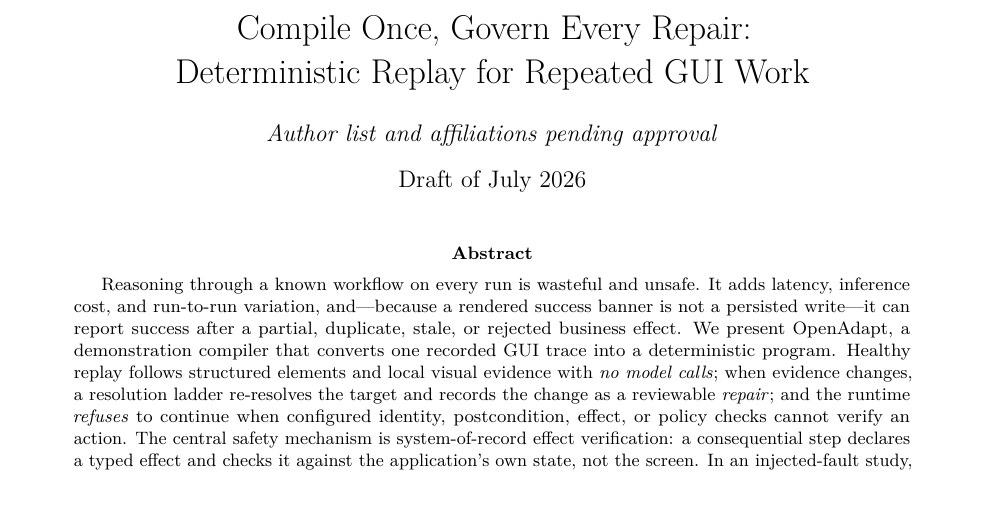
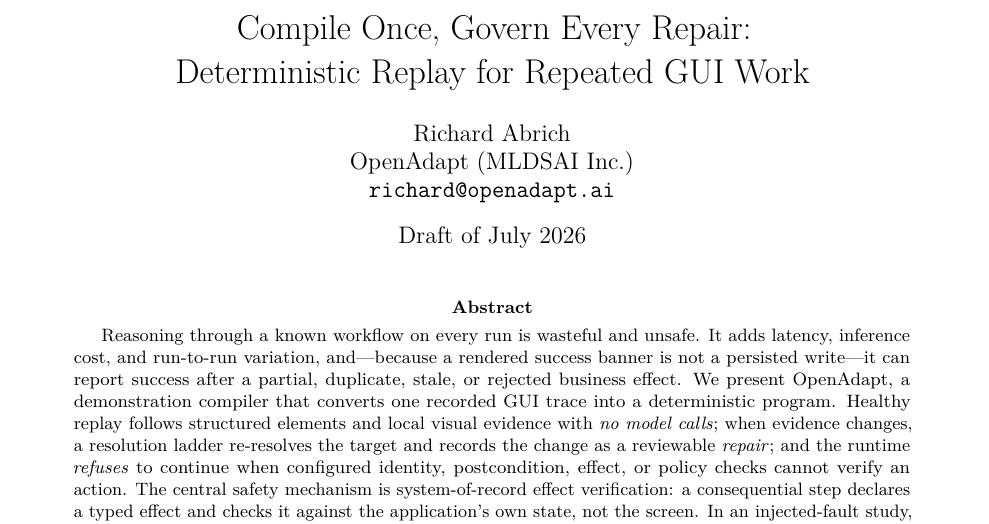
Before and after one commit to OpenAdaptAI/openadapt-flow, a LaTeX paper (paper/main.tex): part of page 1 of 10, cut so that both start at the same text. Compiled offline with pdfLaTeX.

Commit message:
docs(paper): set author line (Richard Abrich, OpenAdapt / MLDSAI Inc.) (#180)
* docs(paper): set author to Richard Abrich, OpenAdapt (MLDSAI Inc.)

Replaces the "Author list and affiliations pending approval" placeholder in both
the full report and the workshop condensation with the corresponding author +
affiliation + contact email. Single human author (AI tools are not eligible
authors per venue policy).

Co-Authored-By: Claude Opus 4.8 <noreply@anthropic.com>
Claude-Session: https://claude.ai/code/session_01NyCHrzA1psrKMFfroYbzaM

* docs(paper): use richard@openadapt.ai as contact email

Co-Authored-By: Claude Opus 4.8 <noreply@anthropic.com>
Claude-Session: https://claude.ai/code/session_01NyCHrzA1psrKMFfroYbzaM

---------

Co-authored-by: Claude Opus 4.8 <noreply@anthropic.com>

```diff
--- a/paper/main.tex
+++ b/paper/main.tex
@@ -33,7 +33,7 @@
 \newcommand{\artifacturl}{\url{https://github.com/OpenAdaptAI/openadapt-flow}}
 
 \title{Compile Once, Govern Every Repair:\\Deterministic Replay for Repeated GUI Work}
-\author{\textit{Author list and affiliations pending approval}}
+\author{Richard Abrich\\OpenAdapt (MLDSAI Inc.)\\\texttt{richard@openadapt.ai}}
 \date{Draft of July 2026}
 
 \begin{document}
```
Also changed, not shown: paper/workshop/main.tex (+1 -1 lines).
